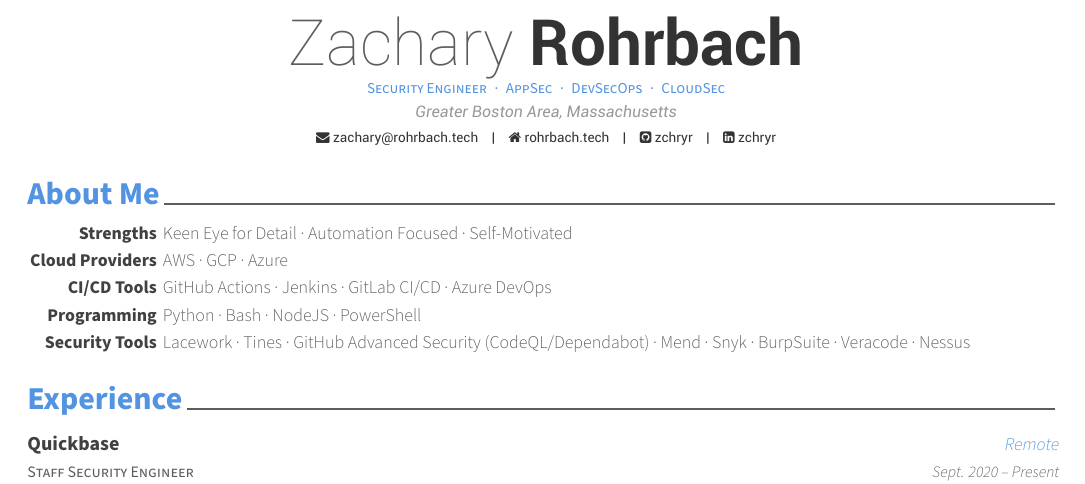
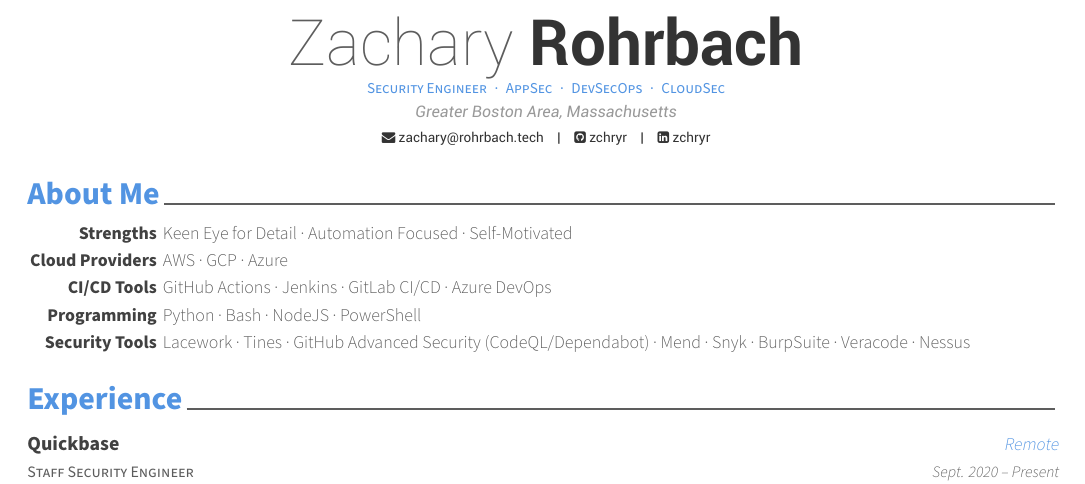
Before and after one commit to zchryr/resume, a LaTeX CV (resume.tex): part of page 1 of 2, cut so that both start at the same text. Compiled offline with XeLaTeX.

Commit message:
Removed website link.

```diff
--- a/resume.tex
+++ b/resume.tex
@@ -58,7 +58,7 @@
 \address{Greater Boston Area, Massachusetts}
 
 \email{zachary@rohrbach.tech}
-\homepage{rohrbach.tech}
+% \homepage{rohrbach.tech}
 \github{zchryr}
 \linkedin{zchryr}
 % \gitlab{gitlab-id}
```
